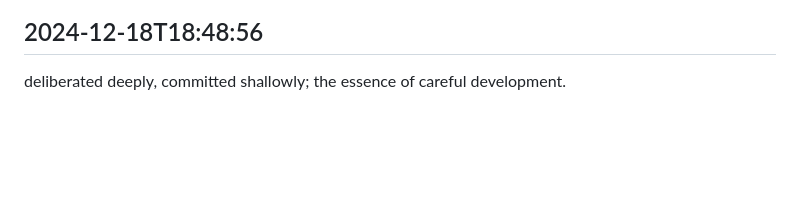
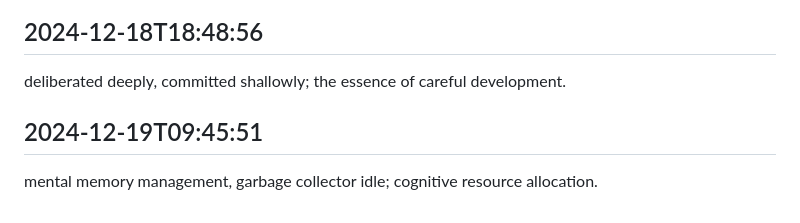
Before and after one commit to mrsandy1965/colabrate, a Markdown page: worklog.md, the part around the change. Rendered like a GitHub page; blank space fills up the shorter version.

Commit message:
all things done

```diff
--- a/worklog.md
+++ b/worklog.md
@@ -2886,3 +2886,6 @@ mental performance profiling, actual profiler idle; cognitive optimization.
 
 ## 2024-12-18T18:48:56
 deliberated deeply, committed shallowly; the essence of careful development.
+
+## 2024-12-19T09:45:51
+mental memory management, garbage collector idle; cognitive resource allocation.
```
